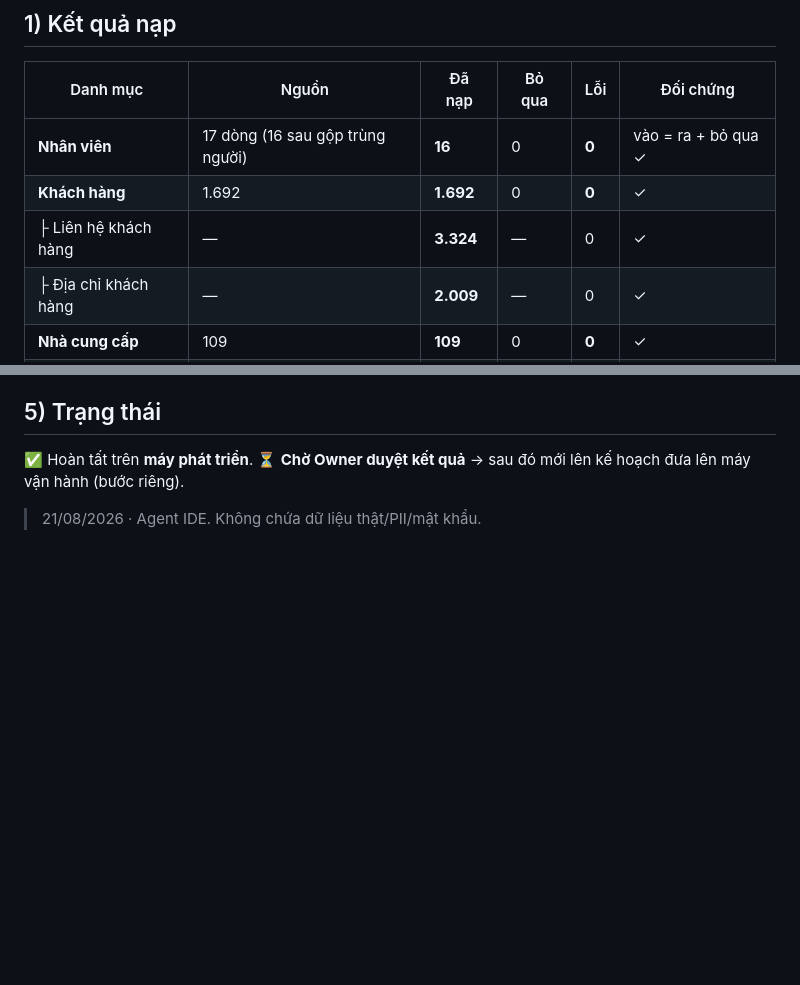
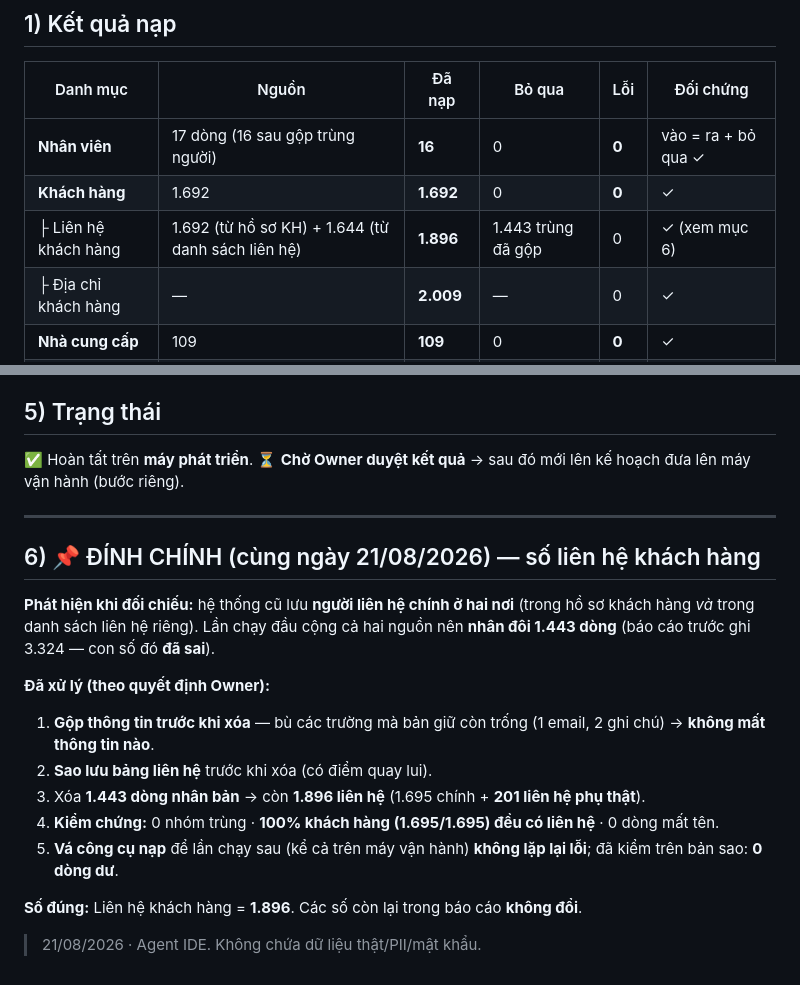
Before and after one commit to irissnss/Baocaoerptanphat, a Markdown page: IMPORT-DANH-MUC-NEN-LOCAL-20260821.md, 2 parts joined by grey strips. Rendered like a GitHub page; blank space fills up the shorter version.

Commit message:
docs: dinh chinh so lien he KH 3324 -> 1896 (go 1443 dong nhan ban, da merge truoc khi xoa)
- Nguyen nhan: he thong cu luu lien he chinh o 2 noi -> lan chay dau cong ca 2 nguon
- Da backup + merge truong khong rong + xoa trung; con 1896 (1695 chinh + 201 phu that)
- Kiem chung: 0 nhom trung, 100% KH co lien he; da va cong cu nap (ban sao: 0 dong du)

Co-Authored-By: Claude Opus 4.8 <noreply@anthropic.com>

```diff
--- a/IMPORT-DANH-MUC-NEN-LOCAL-20260821.md
+++ b/IMPORT-DANH-MUC-NEN-LOCAL-20260821.md
@@ -12,7 +12,7 @@
 |---|---|---|---|---|---|
 | **Nhân viên** | 17 dòng (16 sau gộp trùng người) | **16** | 0 | **0** | vào = ra + bỏ qua ✓ |
 | **Khách hàng** | 1.692 | **1.692** | 0 | **0** | ✓ |
-| ├ Liên hệ khách hàng | — | **3.324** | — | 0 | ✓ |
+| ├ Liên hệ khách hàng | 1.692 (từ hồ sơ KH) + 1.644 (từ danh sách liên hệ) | **1.896** | 1.443 trùng đã gộp | 0 | ✓ (xem mục 6) |
 | ├ Địa chỉ khách hàng | — | **2.009** | — | 0 | ✓ |
 | **Nhà cung cấp** | 109 | **109** | 0 | **0** | ✓ |
 | ├ Địa chỉ NCC | — | **109** | — | 0 | ✓ |
@@ -51,4 +51,19 @@ Cách nhận diện: **2 tầng** — đối chiếu tên tỉnh/thành **mới
 
 ✅ Hoàn tất trên **máy phát triển**. ⏳ **Chờ Owner duyệt kết quả** → sau đó mới lên kế hoạch đưa lên máy vận hành (bước riêng).
 
+---
+
+## 6) 📌 ĐÍNH CHÍNH (cùng ngày 21/08/2026) — số liên hệ khách hàng
+
+**Phát hiện khi đối chiếu:** hệ thống cũ lưu **người liên hệ chính ở hai nơi** (trong hồ sơ khách hàng *và* trong danh sách liên hệ riêng). Lần chạy đầu cộng cả hai nguồn nên **nhân đôi 1.443 dòng** (báo cáo trước ghi 3.324 — con số đó **đã sai**).
+
+**Đã xử lý (theo quyết định Owner):**
+1. **Gộp thông tin trước khi xóa** — bù các trường mà bản giữ còn trống (1 email, 2 ghi chú) → **không mất thông tin nào**.
+2. **Sao lưu bảng liên hệ** trước khi xóa (có điểm quay lui).
+3. Xóa **1.443 dòng nhân bản** → còn **1.896 liên hệ** (1.695 chính + **201 liên hệ phụ thật**).
+4. **Kiểm chứng:** 0 nhóm trùng · **100% khách hàng (1.695/1.695) đều có liên hệ** · 0 dòng mất tên.
+5. **Vá công cụ nạp** để lần chạy sau (kể cả trên máy vận hành) **không lặp lại lỗi**; đã kiểm trên bản sao: **0 dòng dư**.
+
+**Số đúng:** Liên hệ khách hàng = **1.896**. Các số còn lại trong báo cáo **không đổi**.
+
 > 21/08/2026 · Agent IDE. Không chứa dữ liệu thật/PII/mật khẩu.
```
